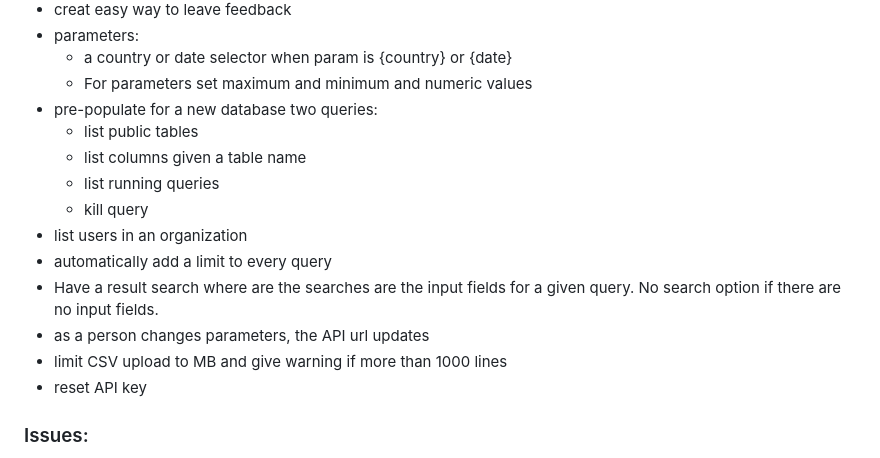
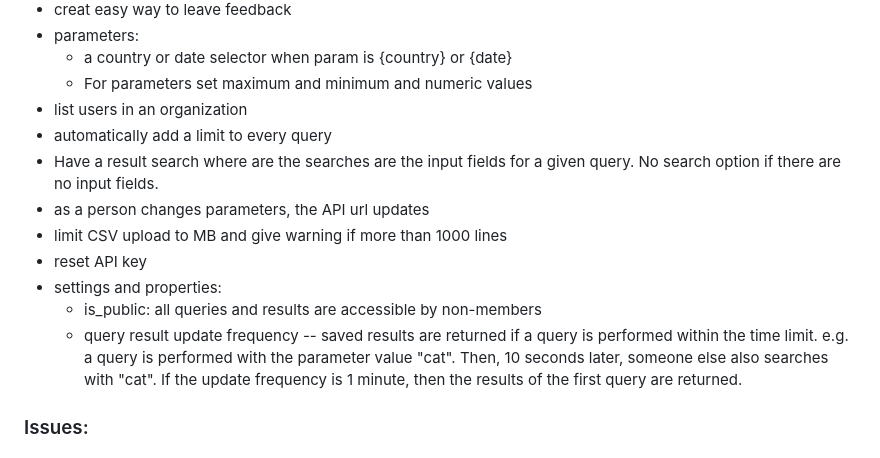
Before and after one commit to pradeepcep/qwaver, a Markdown page: README.md, the part around the change. Rendered like a GitHub page.

Commit message:
idea update

```diff
--- a/README.md
+++ b/README.md
@@ -176,17 +176,18 @@ Helping with this project will make you one of the cooler people that I know. Ho
 * parameters:
     * a country or date selector when param is {country} or {date}
     * For parameters set maximum and minimum and numeric values
-* pre-populate for a new database two queries:
-    * list public tables
-    * list columns given a table name
-    * list running queries
-    * kill query
 * list users in an organization
 * automatically add a limit to every query
-* Have a result search where are the searches are the input fields for a given query. No search option if there are no input fields.
+* Have a result search where are the searches are the input fields for a given query.
+  No search option if there are no input fields.
 * as a person changes parameters, the API url updates
 * limit CSV upload to MB and give warning if more than 1000 lines
 * reset API key
+* settings and properties:
+  * is_public:  all queries and results are accessible by non-members
+  * query result update frequency -- saved results are returned if a query is performed within the time limit.
+    e.g. a query is performed with the parameter value "cat".  Then, 10 seconds later, someone else also
+    searches with "cat".  If the update frequency is 1 minute, then the results of the first query are returned.
 
 ### Issues:
 * buttons on clone page
```
